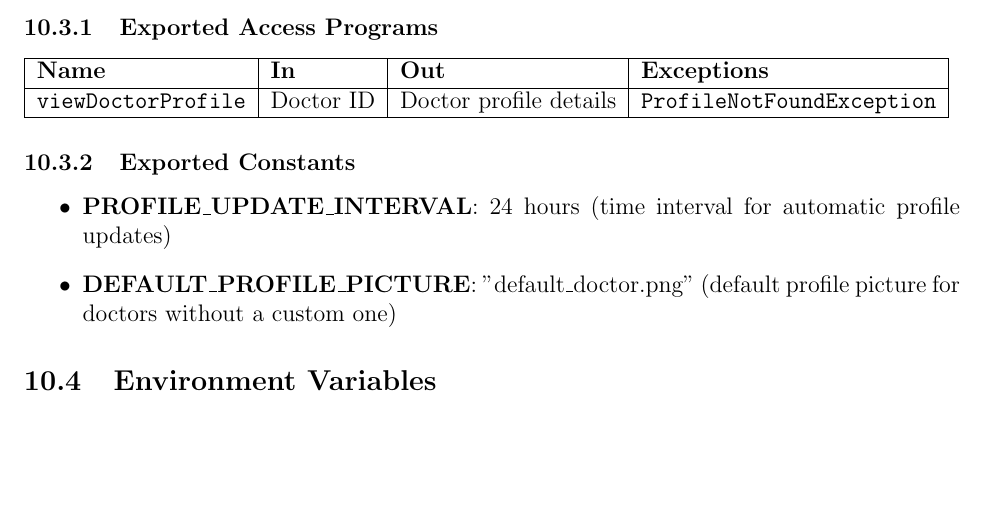
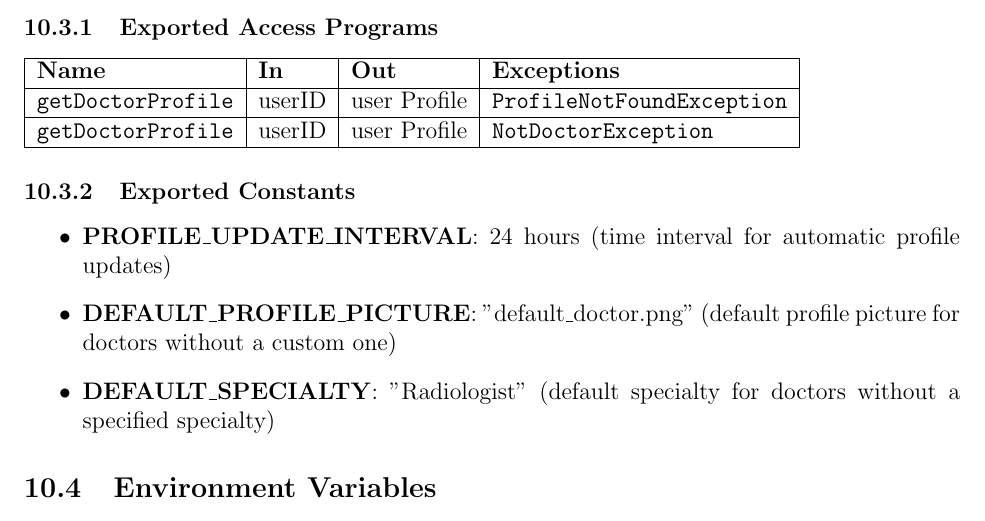
Before and after one commit to RezaJodeiri/CXR-Capstone, a LaTeX document (docs/Design/SoftDetailedDes/MIS.tex): part of page 19 of 33, cut so that both start at the same text, the shorter picture padded with empty space. Compiled offline with pdfLaTeX.

Commit message:
Added doctor profile M6 1.1  [MIS]

```diff
--- a/docs/Design/SoftDetailedDes/MIS.tex
+++ b/docs/Design/SoftDetailedDes/MIS.tex
@@ -456,7 +456,9 @@ handleRequest(request)
     \hline
     \textbf{Name} & \textbf{In} & \textbf{Out} & \textbf{Exceptions} \\
     \hline
-    \texttt{viewDoctorProfile} & Doctor ID & Doctor profile details & \texttt{ProfileNotFoundException} \\
+    \texttt{getDoctorProfile} & userID & user Profile & \texttt{ProfileNotFoundException} \\
+    \hline
+    \texttt{getDoctorProfile} & userID & user Profile & \texttt{NotDoctorException } \\
     \hline
 \end{tabular}
 
@@ -464,6 +466,7 @@ handleRequest(request)
 \begin{itemize}
 \item \textbf{PROFILE\_UPDATE\_INTERVAL}: 24 hours (time interval for automatic profile updates)
 \item \textbf{DEFAULT\_PROFILE\_PICTURE}: "default\_doctor.png" (default profile picture for doctors without a custom one)
+\item \textbf{DEFAULT\_SPECIALTY}: "Radiologist" (default specialty for doctors without a specified specialty)
 \end{itemize}
 
 \subsection{Environment Variables}
```
Also changed, not shown: docs/Design/SoftDetailedDes/MIS.pdf, docs/Design/SoftDetailedDes/MIS.tex (2 more changed lines).
